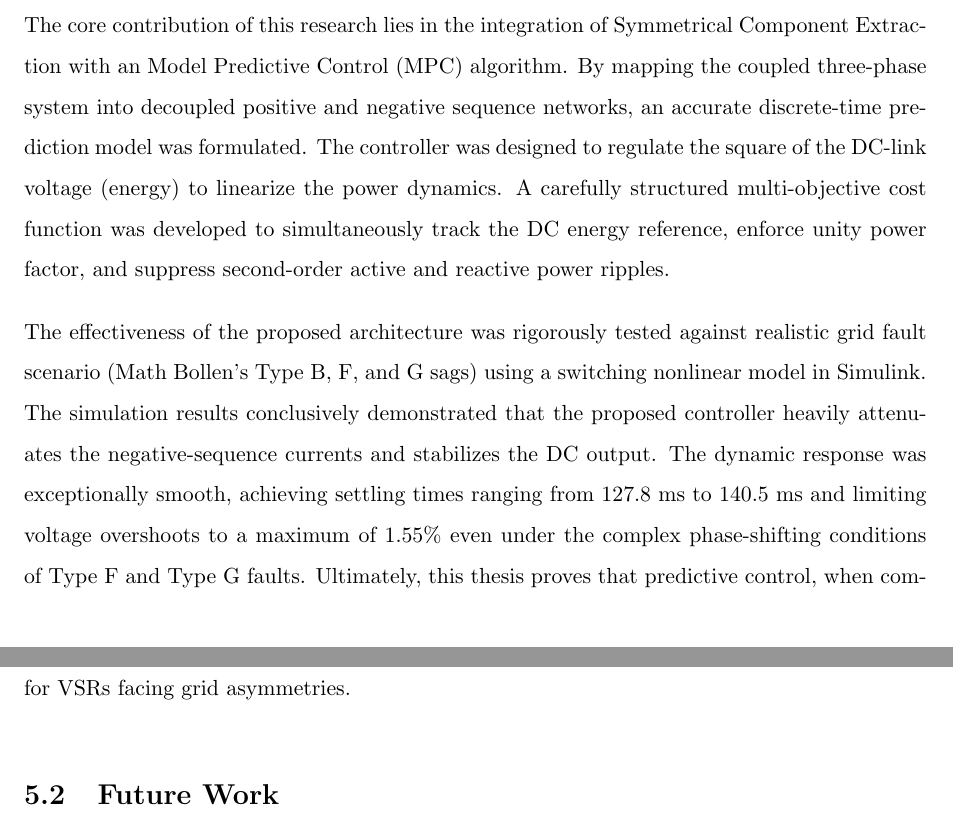
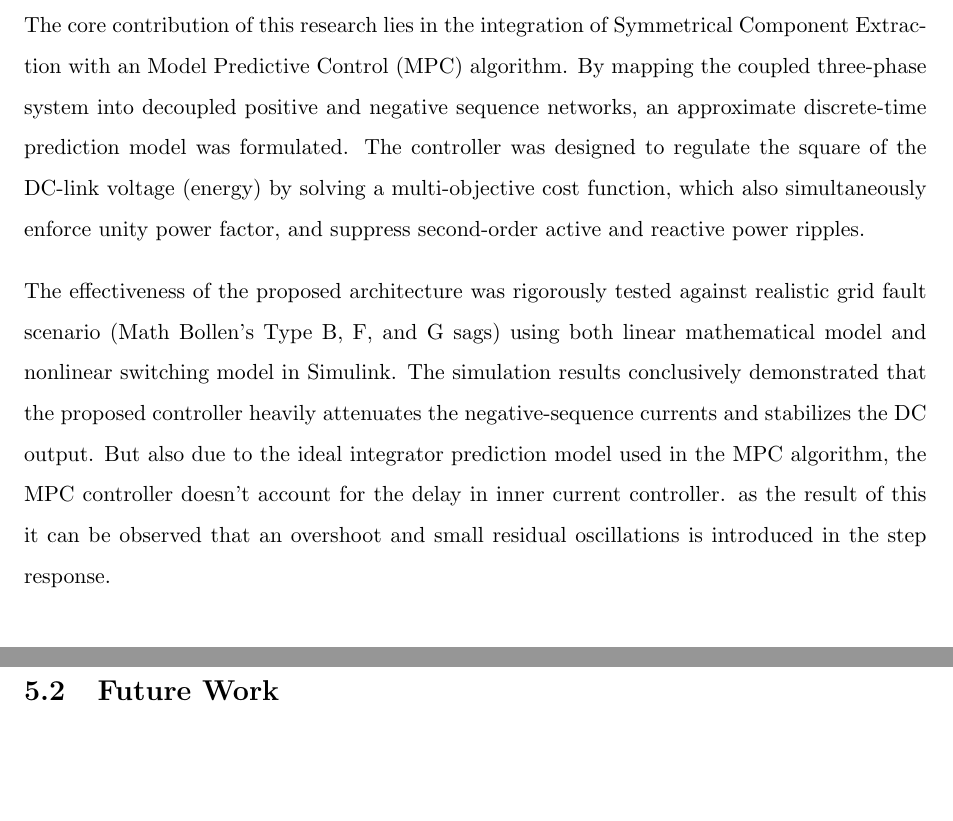
Before and after one commit to KibromE/MScThesisDoc, a LaTeX thesis (Thesis.tex, which reads tex/5_Conclusion.tex): two parts of pages 61 and 62 of 72, joined at a grey line, cut so that both start at the same text, the shorter picture padded with empty space. Compiled offline with pdfLaTeX.

Commit message:
Refine terminology and improve clarity in the Conclusion chapter, including adjustments to the prediction model description and dynamic response analysis.

```diff
--- a/tex/5_Conclusion.tex
+++ b/tex/5_Conclusion.tex
@@ -6,19 +6,17 @@ is of paramount importance. This thesis investigated the adverse effects of unba
 inherently generate negative-sequence currents and induce detrimental 100-Hz power oscillations on the DC-link.\par
 The core contribution of this research lies in the integration of Symmetrical Component Extraction with an
 Model Predictive Control (MPC) algorithm. By mapping the coupled three-phase system into decoupled
-positive and negative sequence networks, an accurate discrete-time prediction model was formulated.
-The controller was designed to regulate the square of the DC-link voltage (energy) to linearize the
-power dynamics. A carefully structured multi-objective cost function was developed to simultaneously
-track the DC energy reference, enforce unity power factor, and suppress second-order active and reactive
-power ripples.\par
+positive and negative sequence networks, an approximate discrete-time prediction model was formulated.
+The controller was designed to regulate the square of the DC-link voltage (energy) by solving a multi-objective
+cost function, which also simultaneously enforce unity power factor, and suppress second-order active and
+reactive power ripples.\par
 The effectiveness of the proposed architecture was rigorously tested against realistic grid fault scenario
-(Math Bollen's Type B, F, and G sags) using a switching nonlinear model in Simulink. The simulation results
-conclusively demonstrated that the proposed controller heavily attenuates the negative-sequence currents and
-stabilizes the DC output. The dynamic response was exceptionally smooth, achieving settling times ranging
-from 127.8 ms to 140.5 ms and limiting voltage overshoots to a maximum of 1.55\% even under the complex
-phase-shifting conditions of Type F and Type G faults. Ultimately, this thesis proves that predictive control,
-when combined with accurate sequence decomposition, offers a highly resilient and fast-acting solution for
-VSRs facing grid asymmetries.\par
+(Math Bollen's Type B, F, and G sags) using both linear mathematical model and nonlinear switching model in
+Simulink. The simulation results conclusively demonstrated that the proposed controller heavily attenuates
+the negative-sequence currents and stabilizes the DC output. But also due to the ideal integrator prediction
+model used in the MPC algorithm, the MPC controller doesn't account for the delay in inner current controller.
+as the result of this it can be observed that an overshoot and small residual oscillations is introduced in
+the step response.\par
 \section{Future Work}
 The findings of this thesis lay a strong foundation for advanced power converter control, opening several
 promising directions for future investigation:
```
Also changed, not shown: tex/5_Conclusion.tex (5 more changed lines).
